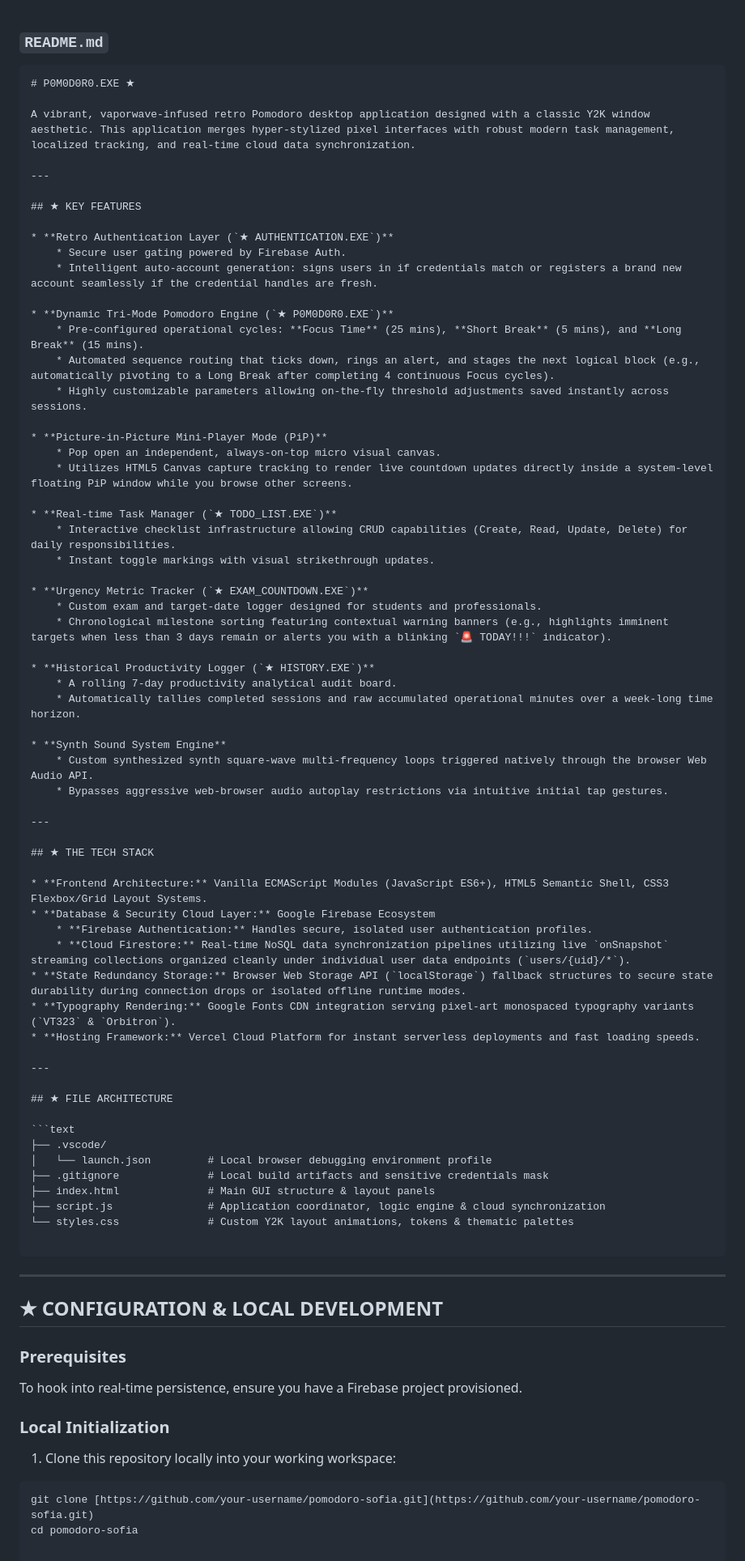
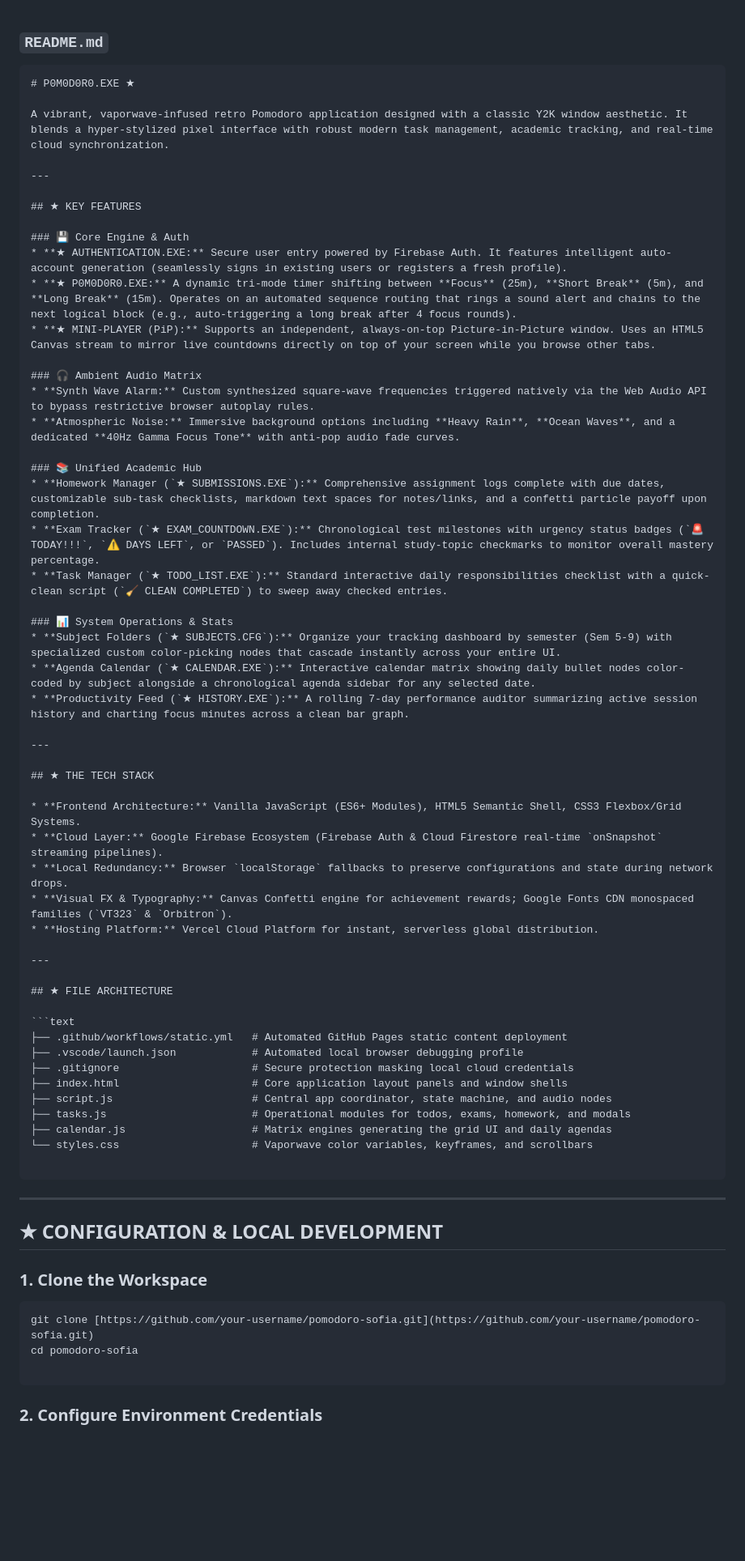
Before and after one commit to nrlisa/pomodoro-sofia, a Markdown page: README.md, the part around one of its changes. Shown at 81% size. Drawn GitHub-style; blank space fills up the shorter version.

Commit message:
Revise README.md for clarity and feature updates
Updated the README.md to enhance feature descriptions and improve clarity. Adjusted sections for core engine, audio features, academic tools, and deployment instructions.

````diff
--- a/README.md
+++ b/README.md
@@ -1,67 +1,56 @@
-
 ### `README.md`
 
 ```markdown
 # P0M0D0R0.EXE ★
 
-A vibrant, vaporwave-infused retro Pomodoro desktop application designed with a classic Y2K window aesthetic. This application merges hyper-stylized pixel interfaces with robust modern task management, localized tracking, and real-time cloud data synchronization.
+A vibrant, vaporwave-infused retro Pomodoro application designed with a classic Y2K window aesthetic. It blends a hyper-stylized pixel interface with robust modern task management, academic tracking, and real-time cloud synchronization.
 
 ---
 
 ## ★ KEY FEATURES
 
-* **Retro Authentication Layer (`★ AUTHENTICATION.EXE`)**
-    * Secure user gating powered by Firebase Auth.
-    * Intelligent auto-account generation: signs users in if credentials match or registers a brand new account seamlessly if the credential handles are fresh.
+### 💾 Core Engine & Auth
+* **★ AUTHENTICATION.EXE:** Secure user entry powered by Firebase Auth. It features intelligent auto-account generation (seamlessly signs in existing users or registers a fresh profile).
+* **★ P0M0D0R0.EXE:** A dynamic tri-mode timer shifting between **Focus** (25m), **Short Break** (5m), and **Long Break** (15m). Operates on an automated sequence routing that rings a sound alert and chains to the next logical block (e.g., auto-triggering a long break after 4 focus rounds).
+* **★ MINI-PLAYER (PiP):** Supports an independent, always-on-top Picture-in-Picture window. Uses an HTML5 Canvas stream to mirror live countdowns directly on top of your screen while you browse other tabs.
 
-* **Dynamic Tri-Mode Pomodoro Engine (`★ P0M0D0R0.EXE`)**
-    * Pre-configured operational cycles: **Focus Time** (25 mins), **Short Break** (5 mins), and **Long Break** (15 mins).
-    * Automated sequence routing that ticks down, rings an alert, and stages the next logical block (e.g., automatically pivoting to a Long Break after completing 4 continuous Focus cycles).
-    * Highly customizable parameters allowing on-the-fly threshold adjustments saved instantly across sessions.
+### 🎧 Ambient Audio Matrix
+* **Synth Wave Alarm:** Custom synthesized square-wave frequencies triggered natively via the Web Audio API to bypass restrictive browser autoplay rules.
+* **Atmospheric Noise:** Immersive background options including **Heavy Rain**, **Ocean Waves**, and a dedicated **40Hz Gamma Focus Tone** with anti-pop audio fade curves.
 
-* **Picture-in-Picture Mini-Player Mode (PiP)**
-    * Pop open an independent, always-on-top micro visual canvas.
-    * Utilizes HTML5 Canvas capture tracking to render live countdown updates directly inside a system-level floating PiP window while you browse other screens.
+### 📚 Unified Academic Hub
+* **Homework Manager (`★ SUBMISSIONS.EXE`):** Comprehensive assignment logs complete with due dates, customizable sub-task checklists, markdown text spaces for notes/links, and a confetti particle payoff upon completion.
+* **Exam Tracker (`★ EXAM_COUNTDOWN.EXE`):** Chronological test milestones with urgency status badges (`🚨 TODAY!!!`, `⚠️ DAYS LEFT`, or `PASSED`). Includes internal study-topic checkmarks to monitor overall mastery percentage.
+* **Task Manager (`★ TODO_LIST.EXE`):** Standard interactive daily responsibilities checklist with a quick-clean script (`🧹 CLEAN COMPLETED`) to sweep away checked entries.
 
-* **Real-time Task Manager (`★ TODO_LIST.EXE`)**
-    * Interactive checklist infrastructure allowing CRUD capabilities (Create, Read, Update, Delete) for daily responsibilities.
-    * Instant toggle markings with visual strikethrough updates.
-
-* **Urgency Metric Tracker (`★ EXAM_COUNTDOWN.EXE`)**
-    * Custom exam and target-date logger designed for students and professionals.
-    * Chronological milestone sorting featuring contextual warning banners (e.g., highlights imminent targets when less than 3 days remain or alerts you with a blinking `🚨 TODAY!!!` indicator).
-
-* **Historical Productivity Logger (`★ HISTORY.EXE`)**
-    * A rolling 7-day productivity analytical audit board.
-    * Automatically tallies completed sessions and raw accumulated operational minutes over a week-long time horizon.
-
-* **Synth Sound System Engine**
-    * Custom synthesized synth square-wave multi-frequency loops triggered natively through the browser Web Audio API.
-    * Bypasses aggressive web-browser audio autoplay restrictions via intuitive initial tap gestures.
+### 📊 System Operations & Stats
+* **Subject Folders (`★ SUBJECTS.CFG`):** Organize your tracking dashboard by semester (Sem 5-9) with specialized custom color-picking nodes that cascade instantly across your entire UI.
+* **Agenda Calendar (`★ CALENDAR.EXE`):** Interactive calendar matrix showing daily bullet nodes color-coded by subject alongside a chronological agenda sidebar for any selected date.
+* **Productivity Feed (`★ HISTORY.EXE`):** A rolling 7-day performance auditor summarizing active session history and charting focus minutes across a clean bar graph.
 
 ---
 
 ## ★ THE TECH STACK
 
-* **Frontend Architecture:** Vanilla ECMAScript Modules (JavaScript ES6+), HTML5 Semantic Shell, CSS3 Flexbox/Grid Layout Systems.
-* **Database & Security Cloud Layer:** Google Firebase Ecosystem
-    * **Firebase Authentication:** Handles secure, isolated user authentication profiles.
-    * **Cloud Firestore:** Real-time NoSQL data synchronization pipelines utilizing live `onSnapshot` streaming collections organized cleanly under individual user data endpoints (`users/{uid}/*`).
-* **State Redundancy Storage:** Browser Web Storage API (`localStorage`) fallback structures to secure state durability during connection drops or isolated offline runtime modes.
-* **Typography Rendering:** Google Fonts CDN integration serving pixel-art monospaced typography variants (`VT323` & `Orbitron`).
-* **Hosting Framework:** Vercel Cloud Platform for instant serverless deployments and fast loading speeds.
+* **Frontend Architecture:** Vanilla JavaScript (ES6+ Modules), HTML5 Semantic Shell, CSS3 Flexbox/Grid Systems.
+* **Cloud Layer:** Google Firebase Ecosystem (Firebase Auth & Cloud Firestore real-time `onSnapshot` streaming pipelines).
+* **Local Redundancy:** Browser `localStorage` fallbacks to preserve configurations and state during network drops.
+* **Visual FX & Typography:** Canvas Confetti engine for achievement rewards; Google Fonts CDN monospaced families (`VT323` & `Orbitron`).
+* **Hosting Platform:** Vercel Cloud Platform for instant, serverless global distribution.
 
 ---
 
 ## ★ FILE ARCHITECTURE
 
 ```text
-├── .vscode/
-│   └── launch.json         # Local browser debugging environment profile
-├── .gitignore              # Local build artifacts and sensitive credentials mask
-├── index.html              # Main GUI structure & layout panels
-├── script.js               # Application coordinator, logic engine & cloud synchronization
-└── styles.css              # Custom Y2K layout animations, tokens & thematic palettes
+├── .github/workflows/static.yml   # Automated GitHub Pages static content deployment
+├── .vscode/launch.json            # Automated local browser debugging profile
+├── .gitignore                     # Secure protection masking local cloud credentials
+├── index.html                     # Core application layout panels and window shells
+├── script.js                      # Central app coordinator, state machine, and audio nodes
+├── tasks.js                       # Operational modules for todos, exams, homework, and modals
+├── calendar.js                    # Matrix engines generating the grid UI and daily agendas
+└── styles.css                     # Vaporwave color variables, keyframes, and scrollbars
 
 ```
 
@@ -69,17 +58,13 @@ A vibrant, vaporwave-infused retro Pomodoro desktop application designed with a
 
 ## ★ CONFIGURATION & LOCAL DEVELOPMENT
 
-### Prerequisites
+### 1. Clone the Workspace
 
-To hook into real-time persistence, ensure you have a Firebase project provisioned.
-
-### Local Initialization
-
-1. Clone this repository locally into your working workspace:
 ```bash
 git clone [https://github.com/your-username/pomodoro-sofia.git](https://github.com/your-username/pomodoro-sofia.git)
 cd pomodoro-sofia
 
 ```
 
+### 2. Configure Environment Credentials
 
````
Also changed, not shown: other parts of README.md (+18 -19 lines).
